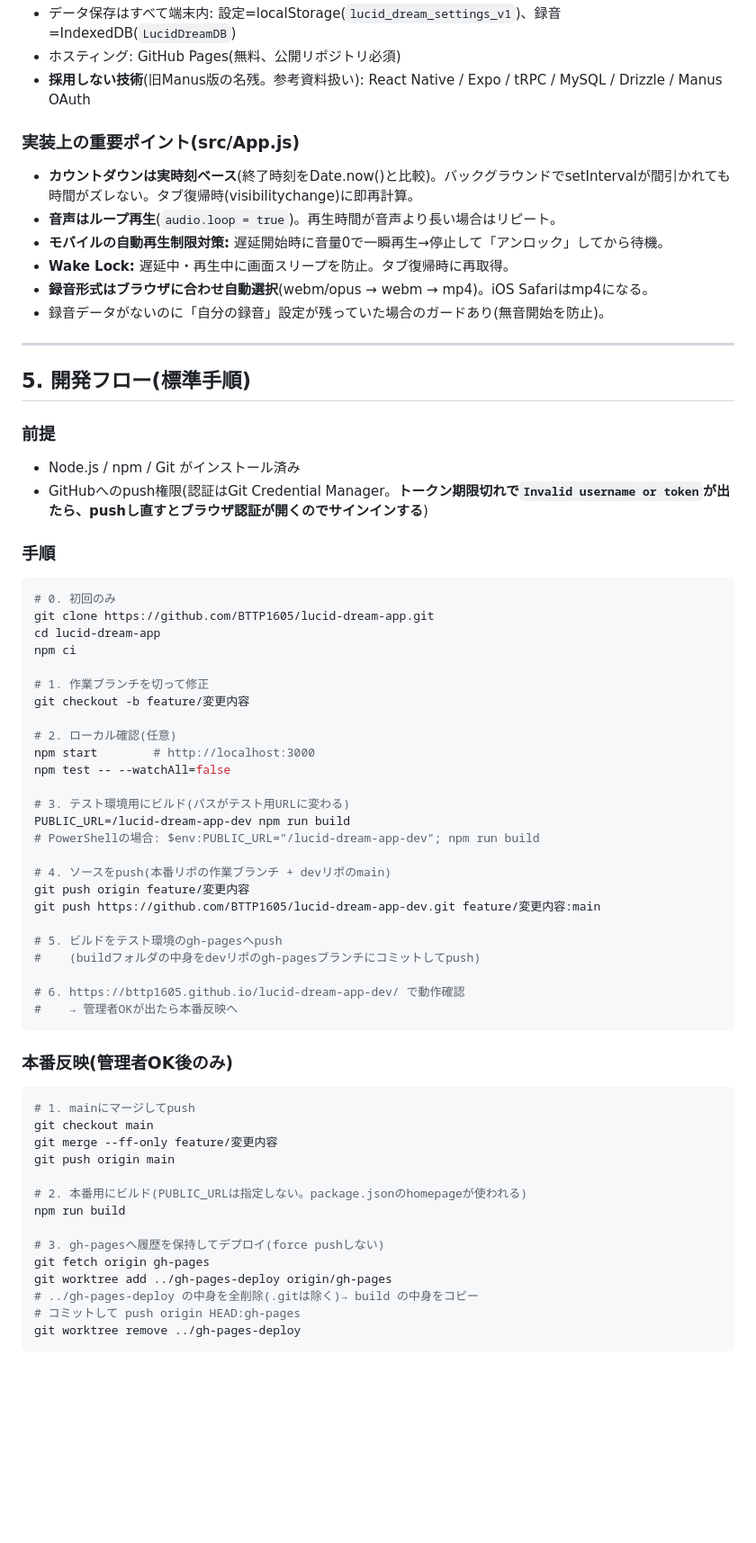
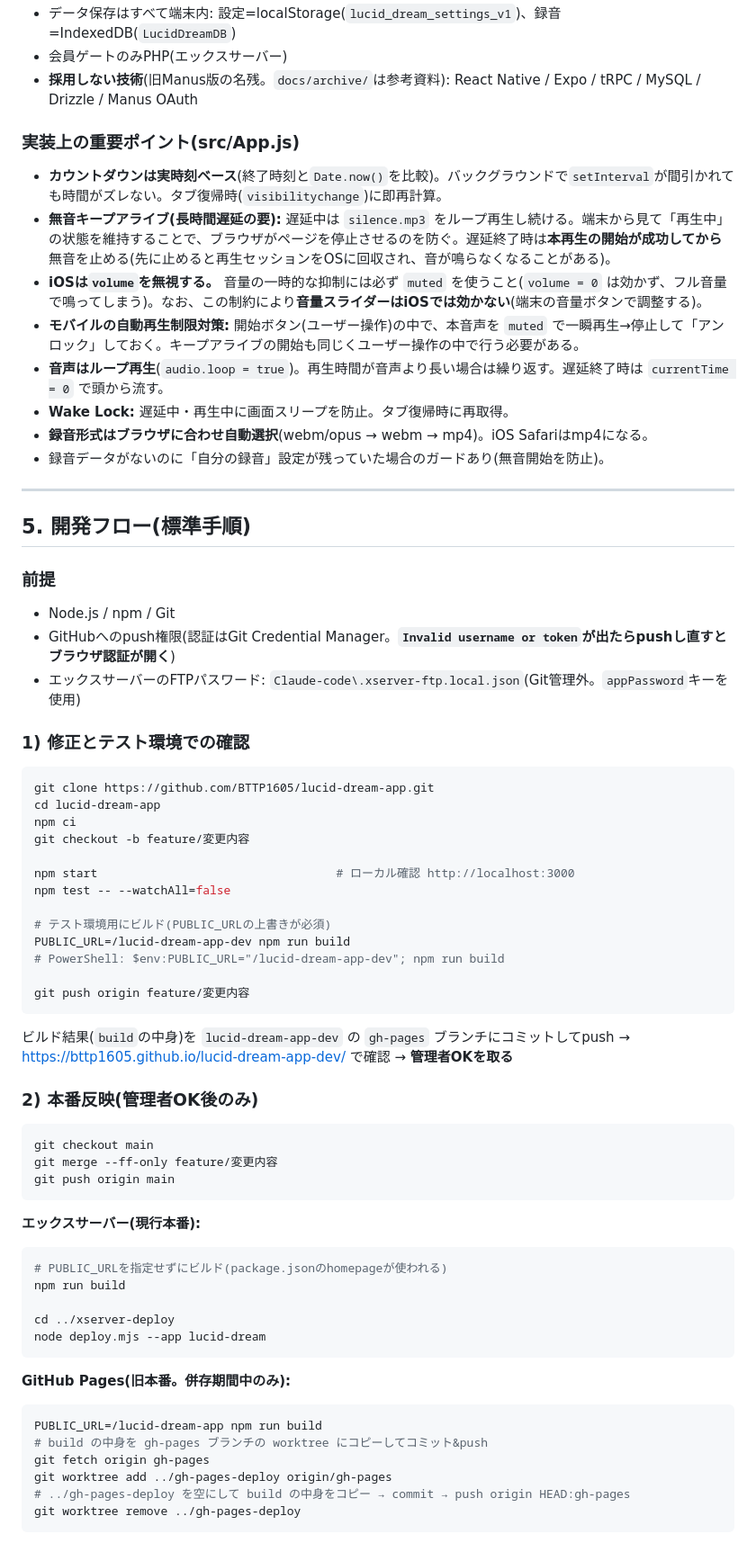
Before and after one commit to BTTP1605/lucid-dream-app, a Markdown page: docs/WEB_APP_HANDOFF.md, the part around one of its changes. Shown at 90% size. Rendered like a GitHub page; blank space fills up the shorter version.

````diff
--- a/docs/WEB_APP_HANDOFF.md
+++ b/docs/WEB_APP_HANDOFF.md
@@ -70,11 +91,14 @@ lucid-dream-app/
 - データ保存はすべて端末内: 設定=localStorage(`lucid_dream_settings_v1`)、録音=IndexedDB(`LucidDreamDB`)
-- ホスティング: GitHub Pages(無料、公開リポジトリ必須)
-- **採用しない技術**(旧Manus版の名残。参考資料扱い): React Native / Expo / tRPC / MySQL / Drizzle / Manus OAuth
+- 会員ゲートのみPHP(エックスサーバー)
+- **採用しない技術**(旧Manus版の名残。`docs/archive/`は参考資料): React Native / Expo / tRPC / MySQL / Drizzle / Manus OAuth
 
 ### 実装上の重要ポイント(src/App.js)
-- **カウントダウンは実時刻ベース**(終了時刻をDate.now()と比較)。バックグラウンドでsetIntervalが間引かれても時間がズレない。タブ復帰時(visibilitychange)に即再計算。
-- **音声はループ再生**(`audio.loop = true`)。再生時間が音声より長い場合はリピート。
-- **モバイルの自動再生制限対策:** 遅延開始時に音量0で一瞬再生→停止して「アンロック」してから待機。
+
+- **カウントダウンは実時刻ベース**(終了時刻と`Date.now()`を比較)。バックグラウンドで`setInterval`が間引かれても時間がズレない。タブ復帰時(`visibilitychange`)に即再計算。
+- **無音キープアライブ(長時間遅延の要):** 遅延中は `silence.mp3` をループ再生し続ける。端末から見て「再生中」の状態を維持することで、ブラウザがページを停止させるのを防ぐ。遅延終了時は**本再生の開始が成功してから**無音を止める(先に止めると再生セッションをOSに回収され、音が鳴らなくなることがある)。
+- **iOSは`volume`を無視する。** 音量の一時的な抑制には必ず `muted` を使うこと(`volume = 0` は効かず、フル音量で鳴ってしまう)。なお、この制約により**音量スライダーはiOSでは効かない**(端末の音量ボタンで調整する)。
+- **モバイルの自動再生制限対策:** 開始ボタン(ユーザー操作)の中で、本音声を `muted` で一瞬再生→停止して「アンロック」しておく。キープアライブの開始も同じくユーザー操作の中で行う必要がある。
+- **音声はループ再生**(`audio.loop = true`)。再生時間が音声より長い場合は繰り返す。遅延終了時は `currentTime = 0` で頭から流す。
 - **Wake Lock:** 遅延中・再生中に画面スリープを防止。タブ復帰時に再取得。
 - **録音形式はブラウザに合わせ自動選択**(webm/opus → webm → mp4)。iOS Safariはmp4になる。
 - 録音データがないのに「自分の録音」設定が残っていた場合のガードあり(無音開始を防止)。
@@ -84,55 +108,57 @@ lucid-dream-app/
 ## 5. 開発フロー(標準手順)
 
 ### 前提
-- Node.js / npm / Git がインストール済み
-- GitHubへのpush権限(認証はGit Credential Manager。**トークン期限切れで`Invalid username or token`が出たら、pushし直すとブラウザ認証が開くのでサインインする**)
+- Node.js / npm / Git
+- GitHubへのpush権限(認証はGit Credential Manager。**`Invalid username or token`が出たらpushし直すとブラウザ認証が開く**)
+- エックスサーバーのFTPパスワード: `Claude-code\.xserver-ftp.local.json`(Git管理外。`appPassword`キーを使用)
 
-### 手順
+### 1) 修正とテスト環境での確認
 
 ```bash
-# 0. 初回のみ
 git clone https://github.com/BTTP1605/lucid-dream-app.git
 cd lucid-dream-app
 npm ci
-
-# 1. 作業ブランチを切って修正
 git checkout -b feature/変更内容
 
-# 2. ローカル確認(任意)
-npm start        # http://localhost:3000
+npm start                                  # ローカル確認 http://localhost:3000
 npm test -- --watchAll=false
 
-# 3. テスト環境用にビルド(パスがテスト用URLに変わる)
+# テスト環境用にビルド(PUBLIC_URLの上書きが必須)
 PUBLIC_URL=/lucid-dream-app-dev npm run build
-# PowerShellの場合: $env:PUBLIC_URL="/lucid-dream-app-dev"; npm run build
+# PowerShell: $env:PUBLIC_URL="/lucid-dream-app-dev"; npm run build
 
-# 4. ソースをpush(本番リポの作業ブランチ + devリポのmain)
 git push origin feature/変更内容
-git push https://github.com/BTTP1605/lucid-dream-app-dev.git feature/変更内容:main
-
-# 5. ビルドをテスト環境のgh-pagesへpush
-#    (buildフォルダの中身をdevリポのgh-pagesブランチにコミットしてpush)
-
-# 6. https://bttp1605.github.io/lucid-dream-app-dev/ で動作確認
-#    → 管理者OKが出たら本番反映へ
 ```
 
-### 本番反映(管理者OK後のみ)
+ビルド結果(`build`の中身)を `lucid-dream-app-dev` の `gh-pages` ブランチにコミットしてpush
+→ https://bttp1605.github.io/lucid-dream-app-dev/ で確認 → **管理者OKを取る**
+
+### 2) 本番反映(管理者OK後のみ)
 
 ```bash
-# 1. mainにマージしてpush
 git checkout main
 git merge --ff-only feature/変更内容
 git push origin main
+```
 
-# 2. 本番用にビルド(PUBLIC_URLは指定しない。package.jsonのhomepageが使われる)
+**エックスサーバー(現行本番):**
+
+```bash
+# PUBLIC_URLを指定せずにビルド(package.jsonのhomepageが使われる)
 npm run build
 
-# 3. gh-pagesへ履歴を保持してデプロイ(force pushしない)
+cd ../xserver-deploy
+node deploy.mjs --app lucid-dream
+```
+
+**GitHub Pages(旧本番。併存期間中のみ):**
+
+```bash
+PUBLIC_URL=/lucid-dream-app npm run build
+# build の中身を gh-pages ブランチの worktree にコピーしてコミット&push
 git fetch origin gh-pages
 git worktree add ../gh-pages-deploy origin/gh-pages
-# ../gh-pages-deploy の中身を全削除(.gitは除く)→ build の中身をコピー
-# コミットして push origin HEAD:gh-pages
+# ../gh-pages-deploy を空にして build の中身をコピー → commit → push origin HEAD:gh-pages
 git worktree remove ../gh-pages-deploy
 ```
 
````
Also changed, not shown: other parts of docs/WEB_APP_HANDOFF.md (+81 -45 lines).
